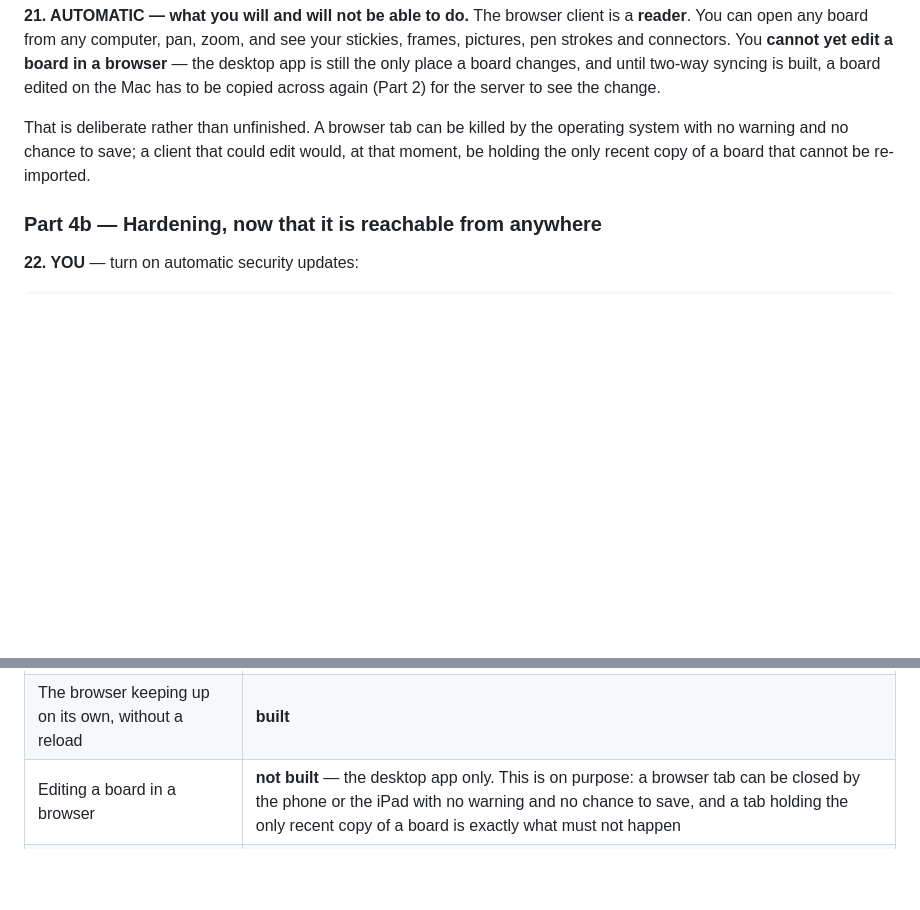
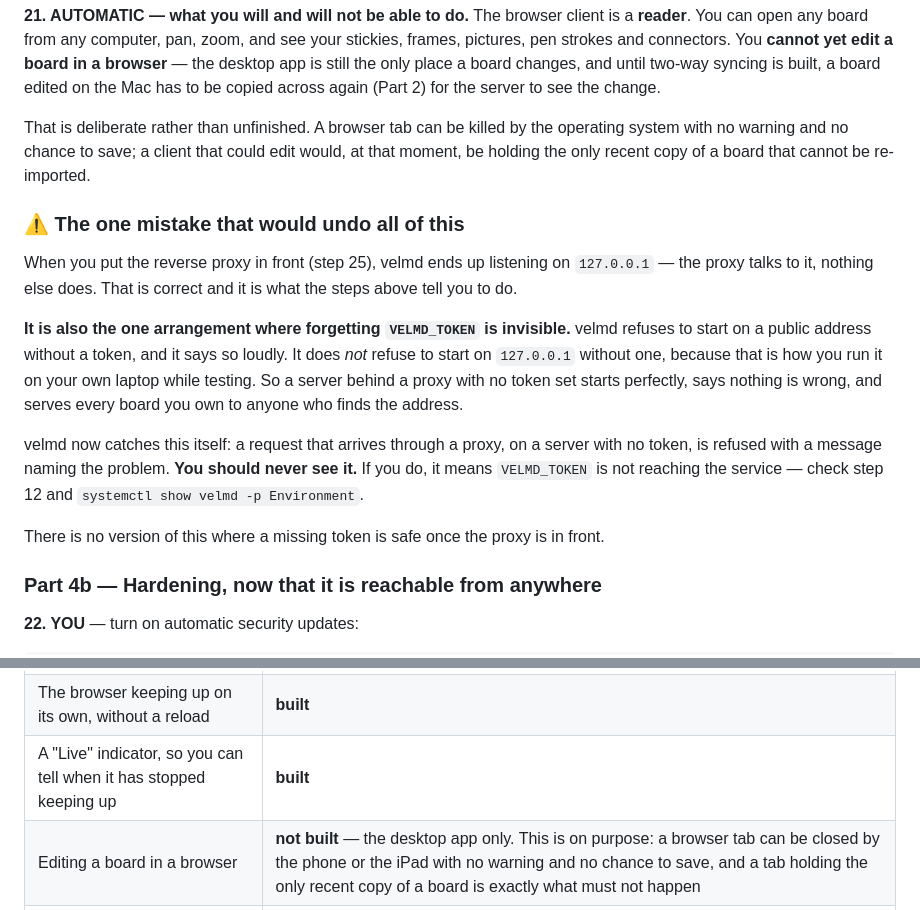
Before and after one commit to ibrahimbisen/Velm, a Markdown page: velm-file-hoster-instructions.md, 2 parts joined by grey strips. GitHub-like rendering; blank space fills up the shorter version.

```diff
--- a/velm-file-hoster-instructions.md
+++ b/velm-file-hoster-instructions.md
@@ -398,6 +398,25 @@ That is deliberate rather than unfinished. A browser tab can be killed by the op
 with no warning and no chance to save; a client that could edit would, at that moment, be
 holding the only recent copy of a board that cannot be re-imported.
 
+### ⚠️ The one mistake that would undo all of this
+
+When you put the reverse proxy in front (step 25), velmd ends up listening on
+`127.0.0.1` — the proxy talks to it, nothing else does. That is correct and it is what
+the steps above tell you to do.
+
+**It is also the one arrangement where forgetting `VELMD_TOKEN` is invisible.** velmd
+refuses to start on a public address without a token, and it says so loudly. It does
+*not* refuse to start on `127.0.0.1` without one, because that is how you run it on your
+own laptop while testing. So a server behind a proxy with no token set starts perfectly,
+says nothing is wrong, and serves every board you own to anyone who finds the address.
+
+velmd now catches this itself: a request that arrives through a proxy, on a server with
+no token, is refused with a message naming the problem. **You should never see it.** If
+you do, it means `VELMD_TOKEN` is not reaching the service — check step 12 and
+`systemctl show velmd -p Environment`.
+
+There is no version of this where a missing token is safe once the proxy is in front.
+
 ### Part 4b — Hardening, now that it is reachable from anywhere
 
 **22. YOU** — turn on automatic security updates:
@@ -650,6 +669,7 @@ Written down so nothing above reads as a promise it does not keep:
 | A list of your boards to pick from | **built** |
 | Two-way syncing between the Mac and the server | **built** — Part 6, and Part 2 is only the first crossing |
 | The browser keeping up on its own, without a reload | **built** |
+| A "Live" indicator, so you can tell when it has stopped keeping up | **built** |
 | Editing a board in a browser | **not built** — the desktop app only. This is on purpose: a browser tab can be closed by the phone or the iPad with no warning and no chance to save, and a tab holding the only recent copy of a board is exactly what must not happen |
 | The Agent Canvas in a browser | **not built**, and deferred by choice |
 | Miro import in a browser | **not built** — it needs the desktop app's importer |
```
Also changed, not shown: docs/08-web.md (+11 -0 lines).
